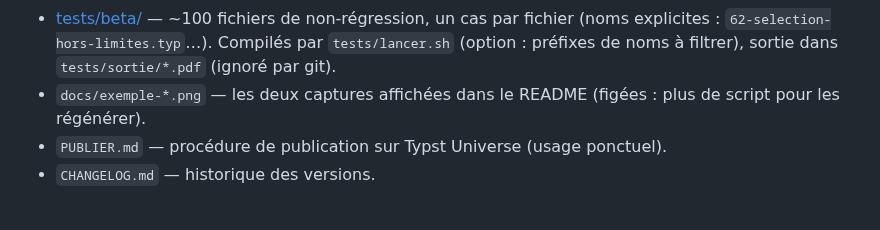
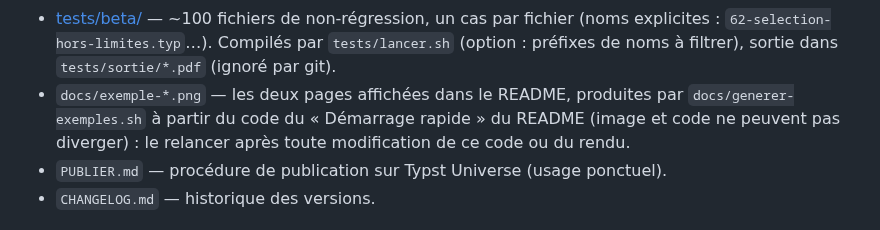
Before and after one commit to amjmeyer/profmaquette-minimal, a Markdown page: CLAUDE.md, the part around the change. GitHub-like rendering.

```diff
--- a/CLAUDE.md
+++ b/CLAUDE.md
@@ -33,8 +33,10 @@ paquet fletcher), pas de build system.
   (noms explicites : `62-selection-hors-limites.typ`…). Compilés par
   `tests/lancer.sh` (option : préfixes de noms à filtrer), sortie dans
   `tests/sortie/*.pdf` (ignoré par git).
-- `docs/exemple-*.png` — les deux captures affichées dans le README (figées :
-  plus de script pour les régénérer).
+- `docs/exemple-*.png` — les deux pages affichées dans le README, produites
+  par `docs/generer-exemples.sh` à partir du code du « Démarrage rapide » du
+  README (image et code ne peuvent pas diverger) : le relancer après toute
+  modification de ce code ou du rendu.
 - `PUBLIER.md` — procédure de publication sur Typst Universe (usage ponctuel).
 - `CHANGELOG.md` — historique des versions.
 
```
Also changed, not shown: README.md (+4 -2 lines), docs/exemple-1.png, docs/exemple-2.png, 1 other file.
